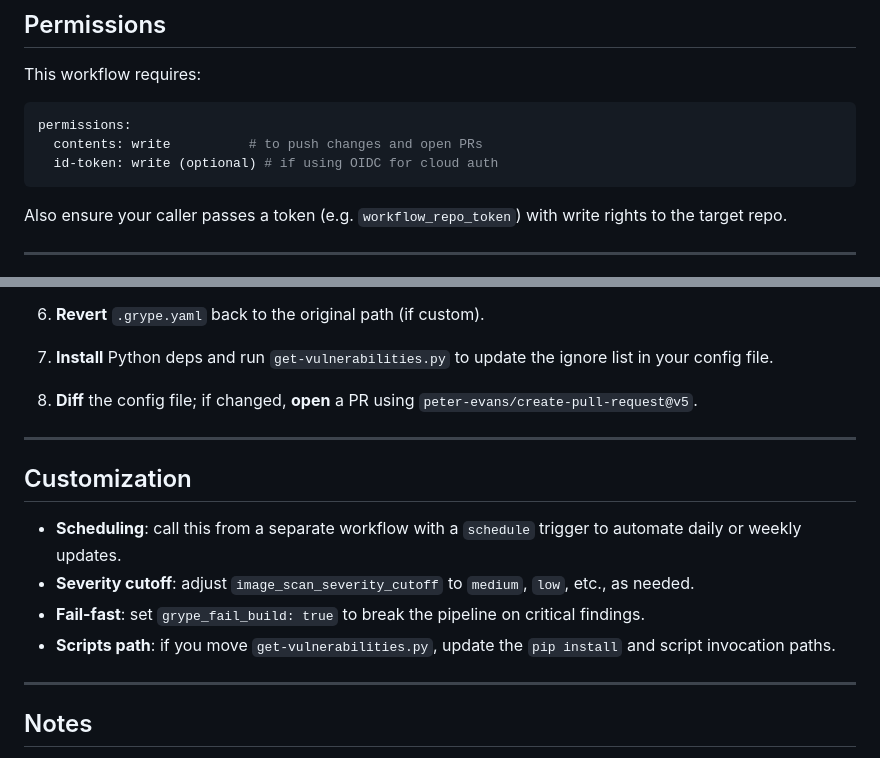
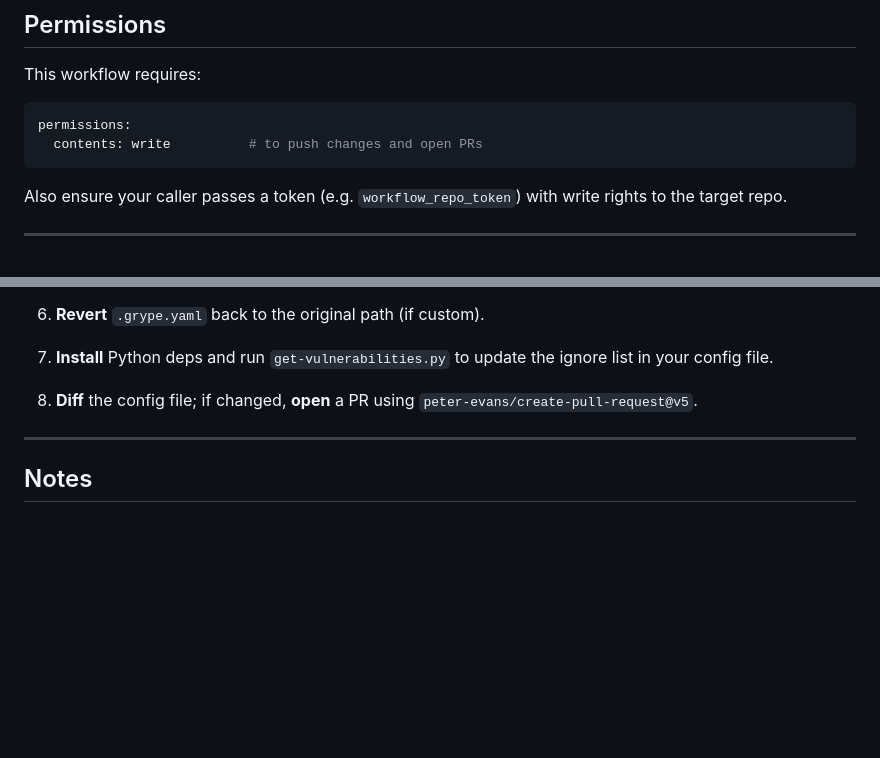
Before and after one commit to truefoundry/github-workflows-public, a Markdown page: README.md, 2 parts joined by grey strips. Rendered like a GitHub page; blank space fills up the shorter version.

````diff
--- a/README.md
+++ b/README.md
@@ -65,7 +65,6 @@ This workflow requires:
 ```yaml
 permissions:
   contents: write          # to push changes and open PRs
-  id-token: write (optional) # if using OIDC for cloud auth
 ```
 
 Also ensure your caller passes a token (e.g. `workflow_repo_token`) with write rights to the target repo.
@@ -87,15 +86,6 @@ Also ensure your caller passes a token (e.g. `workflow_repo_token`) with write r
 
 ---
 
-## Customization
-
-* **Scheduling**: call this from a separate workflow with a `schedule` trigger to automate daily or weekly updates.
-* **Severity cutoff**: adjust `image_scan_severity_cutoff` to `medium`, `low`, etc., as needed.
-* **Fail-fast**: set `grype_fail_build: true` to break the pipeline on critical findings.
-* **Scripts path**: if you move `get-vulnerabilities.py`, update the `pip install` and script invocation paths.
-
----
-
 ## Notes
 There is a PR for custom config path for the anchore/scan-action. Until it is merged, the workflow will temporarily move the custom config to `.grype.yaml` for scanning and revert it back after.
 A [PR](https://github.com/anchore/scan-action/pull/427) has been raised to the `anchore/scan-action` repo to support custom config paths.
````
